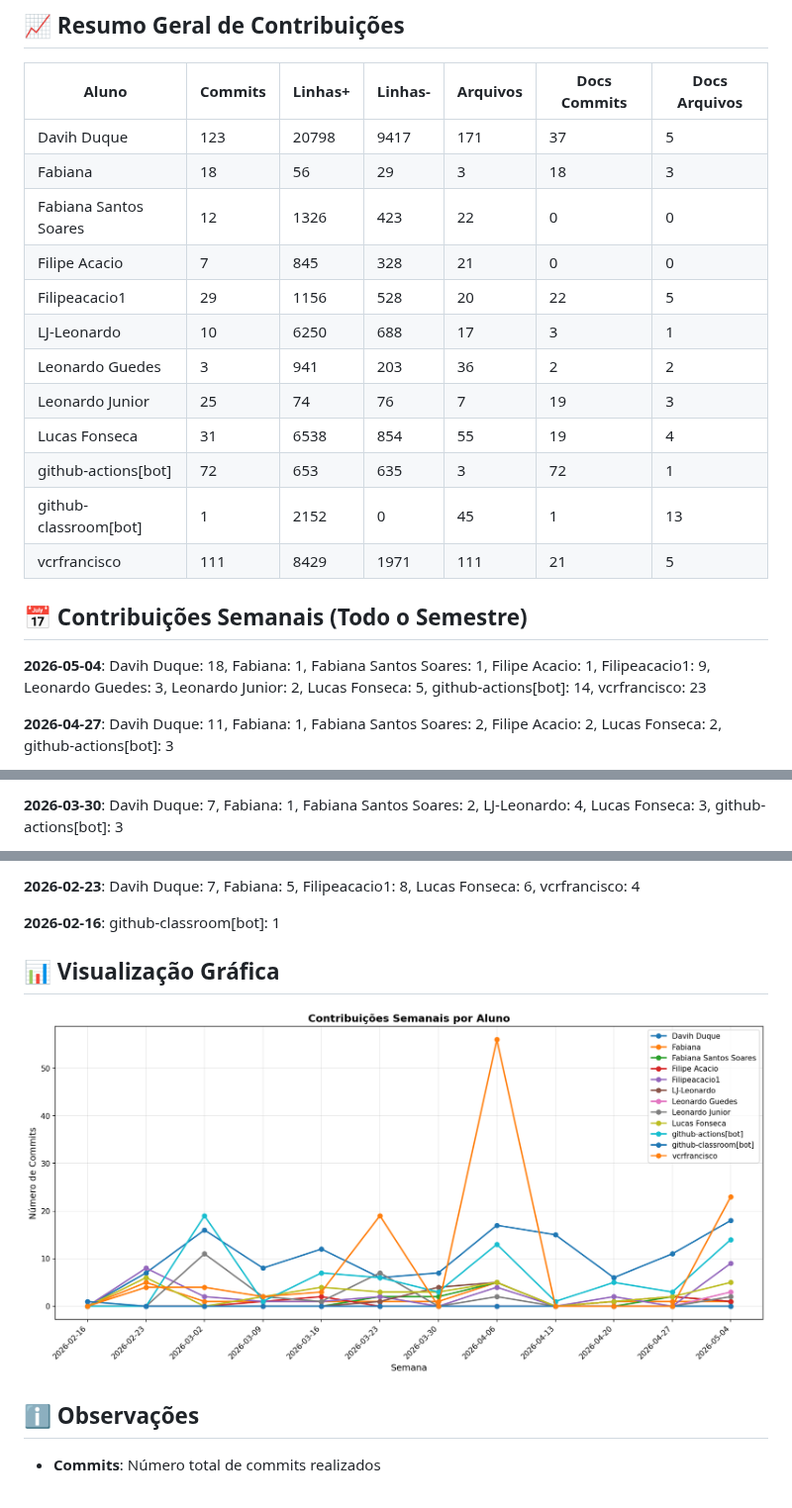
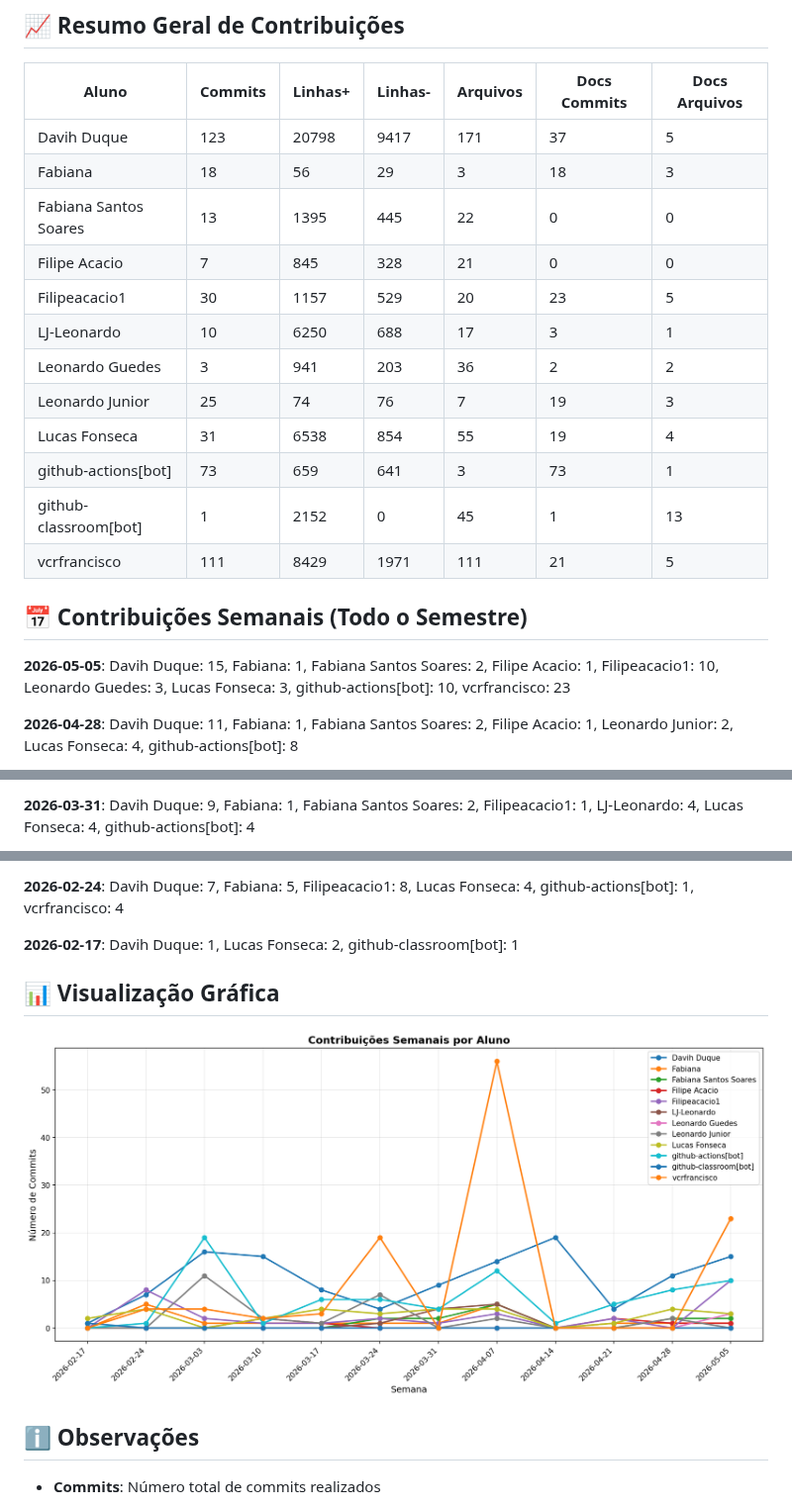
Before and after one commit to ICEI-PUC-Minas-PMV-SI/pmv-si-2026-1-pe6-t1-t1-g4-bibliotecapolaris, a Markdown page: docs/CONTRIBUTION_REPORT.md, 3 parts joined by grey strips. Shown at 99% size. Rendered like a GitHub page; pictures changed too: docs/img/contribution-weekly.png.

```diff
--- a/docs/CONTRIBUTION_REPORT.md
+++ b/docs/CONTRIBUTION_REPORT.md
@@ -10,21 +10,21 @@
 |-----------------------|-----------|-----------|-----------|------------|----------------|-----------------|
 | Davih Duque           |       123 |     20798 |      9417 |        171 |             37 |               5 |
 | Fabiana               |        18 |        56 |        29 |          3 |             18 |               3 |
-| Fabiana Santos Soares |        12 |      1326 |       423 |         22 |              0 |               0 |
+| Fabiana Santos Soares |        13 |      1395 |       445 |         22 |              0 |               0 |
 | Filipe Acacio         |         7 |       845 |       328 |         21 |              0 |               0 |
-| Filipeacacio1         |        29 |      1156 |       528 |         20 |             22 |               5 |
+| Filipeacacio1         |        30 |      1157 |       529 |         20 |             23 |               5 |
 | LJ-Leonardo           |        10 |      6250 |       688 |         17 |              3 |               1 |
 | Leonardo Guedes       |         3 |       941 |       203 |         36 |              2 |               2 |
 | Leonardo Junior       |        25 |        74 |        76 |          7 |             19 |               3 |
 | Lucas Fonseca         |        31 |      6538 |       854 |         55 |             19 |               4 |
-| github-actions[bot]   |        72 |       653 |       635 |          3 |             72 |               1 |
+| github-actions[bot]   |        73 |       659 |       641 |          3 |             73 |               1 |
 | github-classroom[bot] |         1 |      2152 |         0 |         45 |              1 |              13 |
 | vcrfrancisco          |       111 |      8429 |      1971 |        111 |             21 |               5 |
 
 
 ## 📅 Contribuições Semanais (Todo o Semestre)
 
-**2026-05-04**: Davih Duque: 18, Fabiana: 1, Fabiana Santos Soares: 1, Filipe Acacio: 1, Filipeacacio1: 9, Leonardo Guedes: 3, Leonardo Junior: 2, Lucas Fonseca: 5, github-actions[bot]: 14, vcrfrancisco: 23
+**2026-05-05**: Davih Duque: 15, Fabiana: 1, Fabiana Santos Soares: 2, Filipe Acacio: 1, Filipeacacio1: 10, Leonardo Guedes: 3, Lucas Fonseca: 3, github-actions[bot]: 10, vcrfrancisco: 23
 
-**2026-04-27**: Davih Duque: 11, Fabiana: 1, Fabiana Santos Soares: 2, Filipe Acacio: 2, Lucas Fonseca: 2, github-actions[bot]: 3
+**2026-04-28**: Davih Duque: 11, Fabiana: 1, Fabiana Santos Soares: 2, Filipe Acacio: 1, Leonardo Junior: 2, Lucas Fonseca: 4, github-actions[bot]: 8
 
@@ -36,3 +36,3 @@
 
-**2026-03-30**: Davih Duque: 7, Fabiana: 1, Fabiana Santos Soares: 2, LJ-Leonardo: 4, Lucas Fonseca: 3, github-actions[bot]: 3
+**2026-03-31**: Davih Duque: 9, Fabiana: 1, Fabiana Santos Soares: 2, Filipeacacio1: 1, LJ-Leonardo: 4, Lucas Fonseca: 4, github-actions[bot]: 4
 
@@ -46,7 +46,7 @@
 
-**2026-02-23**: Davih Duque: 7, Fabiana: 5, Filipeacacio1: 8, Lucas Fonseca: 6, vcrfrancisco: 4
+**2026-02-24**: Davih Duque: 7, Fabiana: 5, Filipeacacio1: 8, Lucas Fonseca: 4, github-actions[bot]: 1, vcrfrancisco: 4
 
-**2026-02-16**: github-classroom[bot]: 1
+**2026-02-17**: Davih Duque: 1, Lucas Fonseca: 2, github-classroom[bot]: 1
 
 
 
```
Also changed, not shown: other parts of docs/CONTRIBUTION_REPORT.md (+8 -8 lines), docs/img/contribution-total.png.
